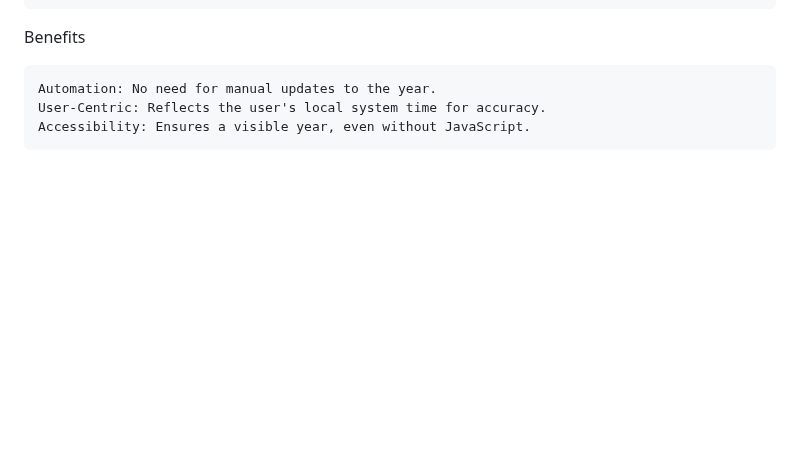
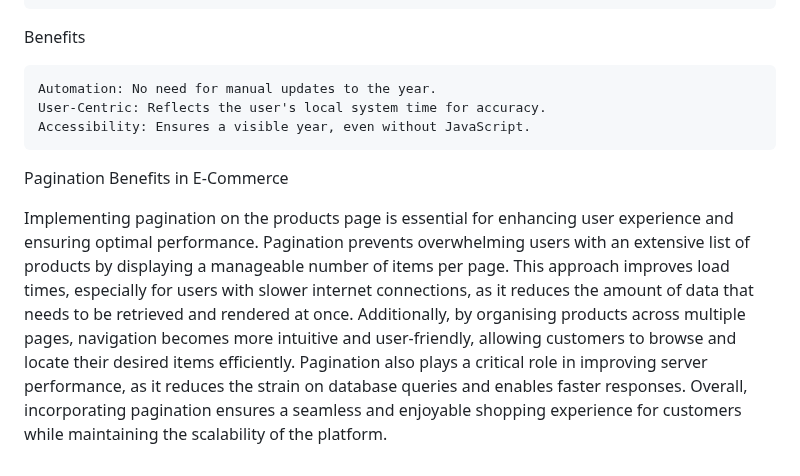
Before and after one commit to jdohertydev/maison_lavaux, a Markdown page: README.md, the part around the change. Rendered like a GitHub page; blank space fills up the shorter version.

Commit message:
Add explanation of pagination benefits to README.

```diff
--- a/README.md
+++ b/README.md
@@ -1141,3 +1141,7 @@ Benefits
     Automation: No need for manual updates to the year.
     User-Centric: Reflects the user's local system time for accuracy.
     Accessibility: Ensures a visible year, even without JavaScript.
+
+Pagination Benefits in E-Commerce
+
+Implementing pagination on the products page is essential for enhancing user experience and ensuring optimal performance. Pagination prevents overwhelming users with an extensive list of products by displaying a manageable number of items per page. This approach improves load times, especially for users with slower internet connections, as it reduces the amount of data that needs to be retrieved and rendered at once. Additionally, by organising products across multiple pages, navigation becomes more intuitive and user-friendly, allowing customers to browse and locate their desired items efficiently. Pagination also plays a critical role in improving server performance, as it reduces the strain on database queries and enables faster responses. Overall, incorporating pagination ensures a seamless and enjoyable shopping experience for customers while maintaining the scalability of the platform.
```
